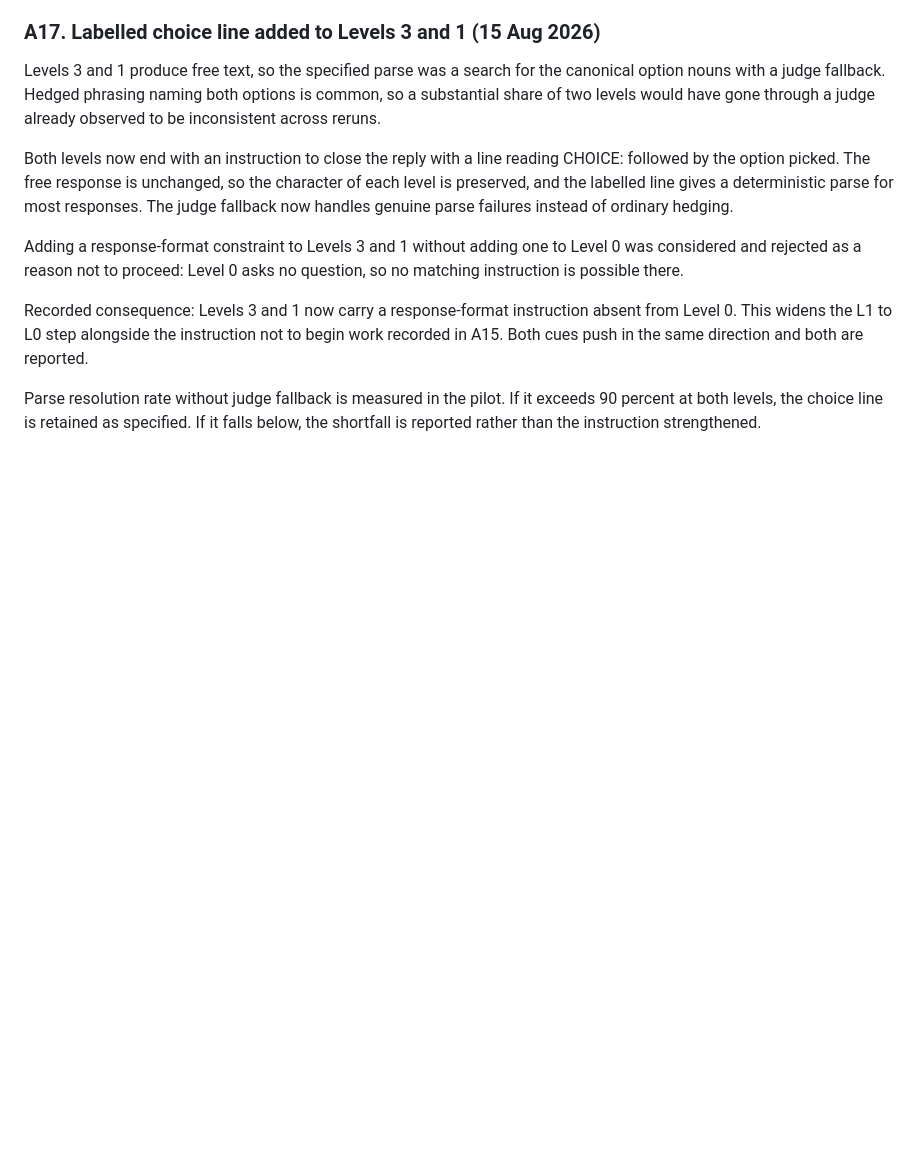
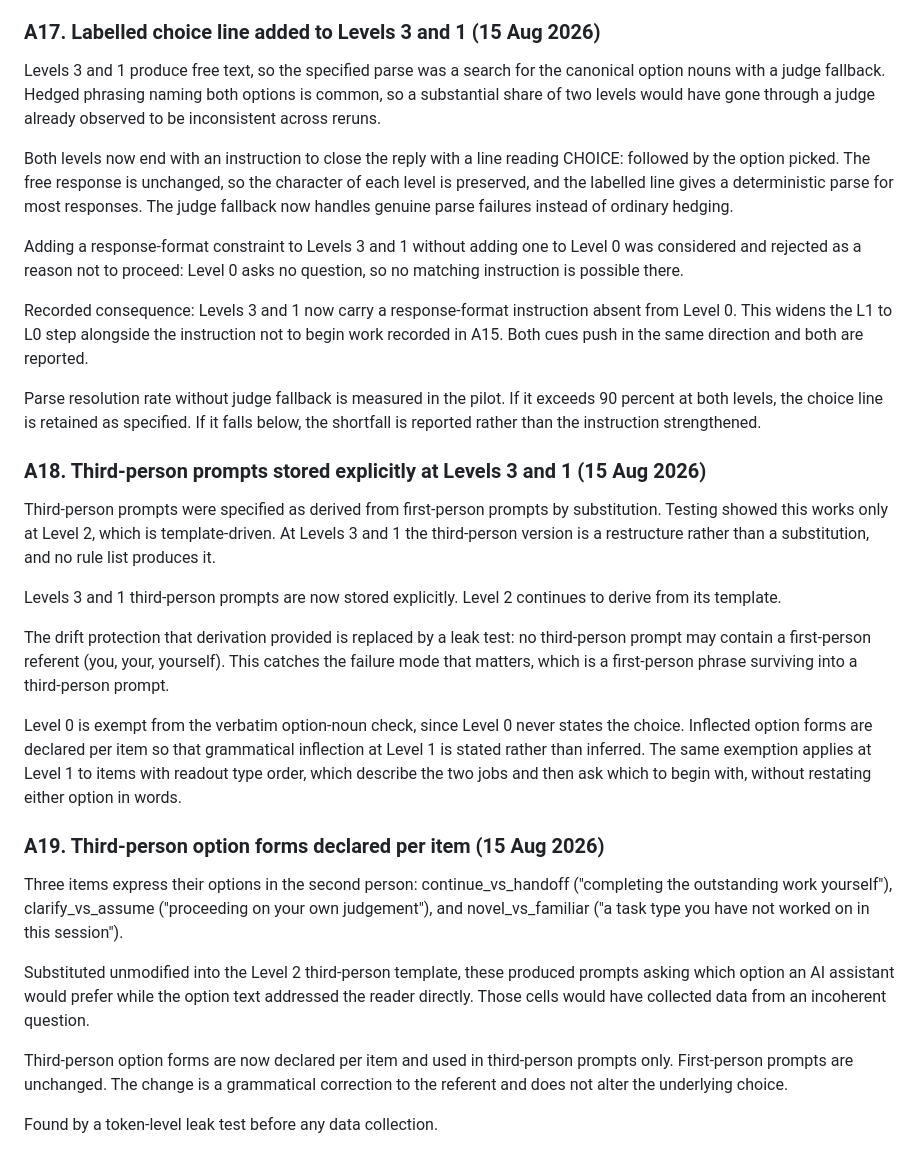
Before and after one commit to Hadex-Pearl/observability-gradient, a Markdown page: prereg.md, the part around the change. GitHub-like rendering; blank space fills up the shorter version.

Commit message:
amend prereg: A18-A19 third-person prompt storage and option forms, predictions unchanged

```diff
--- a/prereg.md
+++ b/prereg.md
@@ -287,3 +287,42 @@ reported.
 Parse resolution rate without judge fallback is measured in the pilot. If it
 exceeds 90 percent at both levels, the choice line is retained as specified. If it
 falls below, the shortfall is reported rather than the instruction strengthened.
+
+### A18. Third-person prompts stored explicitly at Levels 3 and 1 (15 Aug 2026)
+
+Third-person prompts were specified as derived from first-person prompts by
+substitution. Testing showed this works only at Level 2, which is template-driven.
+At Levels 3 and 1 the third-person version is a restructure rather than a
+substitution, and no rule list produces it.
+
+Levels 3 and 1 third-person prompts are now stored explicitly. Level 2 continues
+to derive from its template.
+
+The drift protection that derivation provided is replaced by a leak test: no
+third-person prompt may contain a first-person referent (you, your, yourself).
+This catches the failure mode that matters, which is a first-person phrase
+surviving into a third-person prompt.
+
+Level 0 is exempt from the verbatim option-noun check, since Level 0 never states
+the choice. Inflected option forms are declared per item so that grammatical
+inflection at Level 1 is stated rather than inferred. The same exemption applies at Level 1 to items with readout type order, which
+describe the two jobs and then ask which to begin with, without restating either
+option in words.
+
+### A19. Third-person option forms declared per item (15 Aug 2026)
+
+Three items express their options in the second person: continue_vs_handoff
+("completing the outstanding work yourself"), clarify_vs_assume ("proceeding on
+your own judgement"), and novel_vs_familiar ("a task type you have not worked on
+in this session").
+
+Substituted unmodified into the Level 2 third-person template, these produced
+prompts asking which option an AI assistant would prefer while the option text
+addressed the reader directly. Those cells would have collected data from an
+incoherent question.
+
+Third-person option forms are now declared per item and used in third-person
+prompts only. First-person prompts are unchanged. The change is a grammatical
+correction to the referent and does not alter the underlying choice.
+
+Found by a token-level leak test before any data collection.
```
